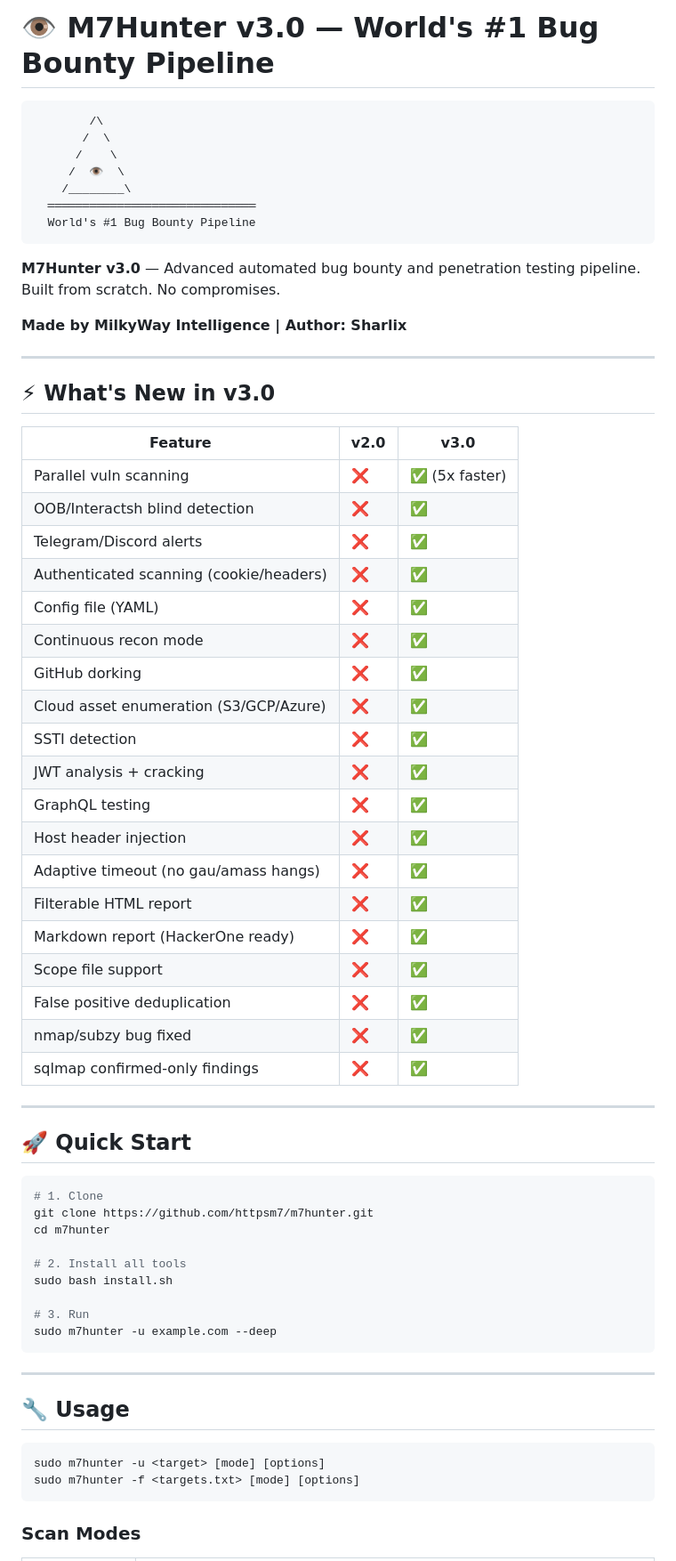
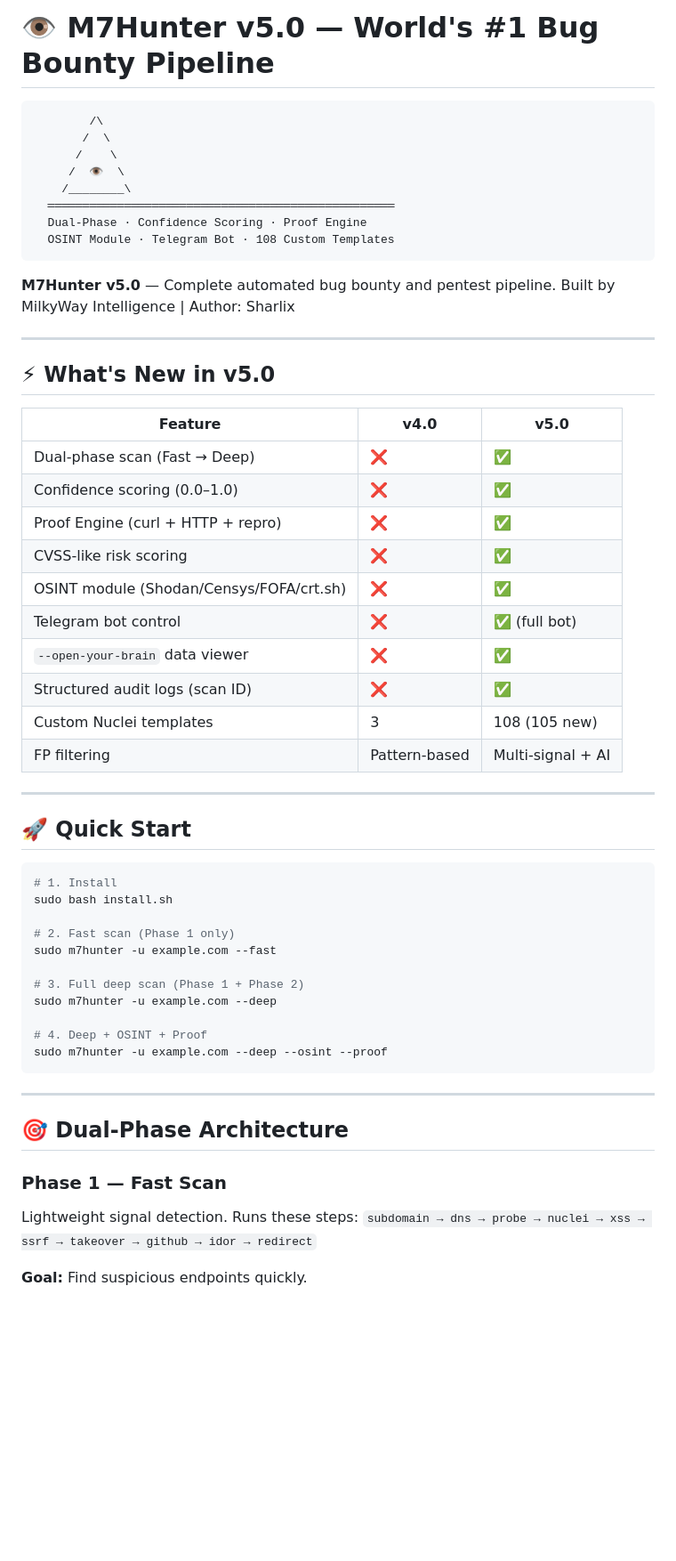
Before and after one commit to httpsm7/m7hunter, a Markdown page: README.md, the part around one of its changes. Shown at 89% size. Drawn GitHub-style; blank space fills up the shorter version.

Commit message:
Revise README for M7Hunter v5.0 updates
Updated README for M7Hunter to reflect version 5.0 changes, including new features, installation instructions, and usage details.

````diff
--- a/README.md
+++ b/README.md
@@ -1,4 +1,4 @@
-# 👁 M7Hunter v3.0 — World's #1 Bug Bounty Pipeline
+# 👁 M7Hunter v5.0 — World's #1 Bug Bounty Pipeline
 
 ```
         /\
@@ -6,65 +6,56 @@
       /    \
      /  👁  \
     /________\
-  ══════════════════════════════
-  World's #1 Bug Bounty Pipeline
+  ══════════════════════════════════════════════════
+  Dual-Phase · Confidence Scoring · Proof Engine
+  OSINT Module · Telegram Bot · 108 Custom Templates
 ```
 
-**M7Hunter v3.0** — Advanced automated bug bounty and penetration testing pipeline.
-Built from scratch. No compromises.
-
-**Made by MilkyWay Intelligence | Author: Sharlix**
+**M7Hunter v5.0** — Complete automated bug bounty and pentest pipeline.
+Built by MilkyWay Intelligence | Author: Sharlix
 
 ---
 
-## ⚡ What's New in v3.0
+## ⚡ What's New in v5.0
 
-| Feature | v2.0 | v3.0 |
+| Feature | v4.0 | v5.0 |
 |---------|------|------|
-| Parallel vuln scanning | ❌ | ✅ (5x faster) |
-| OOB/Interactsh blind detection | ❌ | ✅ |
-| Telegram/Discord alerts | ❌ | ✅ |
-| Authenticated scanning (cookie/headers) | ❌ | ✅ |
-| Config file (YAML) | ❌ | ✅ |
-| Continuous recon mode | ❌ | ✅ |
-| GitHub dorking | ❌ | ✅ |
-| Cloud asset enumeration (S3/GCP/Azure) | ❌ | ✅ |
-| SSTI detection | ❌ | ✅ |
-| JWT analysis + cracking | ❌ | ✅ |
-| GraphQL testing | ❌ | ✅ |
-| Host header injection | ❌ | ✅ |
-| Adaptive timeout (no gau/amass hangs) | ❌ | ✅ |
-| Filterable HTML report | ❌ | ✅ |
-| Markdown report (HackerOne ready) | ❌ | ✅ |
-| Scope file support | ❌ | ✅ |
-| False positive deduplication | ❌ | ✅ |
-| nmap/subzy bug fixed | ❌ | ✅ |
-| sqlmap confirmed-only findings | ❌ | ✅ |
+| Dual-phase scan (Fast → Deep) | ❌ | ✅ |
+| Confidence scoring (0.0–1.0) | ❌ | ✅ |
+| Proof Engine (curl + HTTP + repro) | ❌ | ✅ |
+| CVSS-like risk scoring | ❌ | ✅ |
+| OSINT module (Shodan/Censys/FOFA/crt.sh) | ❌ | ✅ |
+| Telegram bot control | ❌ | ✅ (full bot) |
+| `--open-your-brain` data viewer | ❌ | ✅ |
+| Structured audit logs (scan ID) | ❌ | ✅ |
+| Custom Nuclei templates | 3 | 108 (105 new) |
+| FP filtering | Pattern-based | Multi-signal + AI |
 
 ---
 
 ## 🚀 Quick Start
 
 ```bash
-# 1. Clone
-git clone https://github.com/httpsm7/m7hunter.git
-cd m7hunter
-
-# 2. Install all tools
+# 1. Install
 sudo bash install.sh
 
-# 3. Run
+# 2. Fast scan (Phase 1 only)
+sudo m7hunter -u example.com --fast
+
+# 3. Full deep scan (Phase 1 + Phase 2)
 sudo m7hunter -u example.com --deep
+
+# 4. Deep + OSINT + Proof
+sudo m7hunter -u example.com --deep --osint --proof
 ```
 
 ---
 
-## 🔧 Usage
+## 🎯 Dual-Phase Architecture
 
-```
-sudo m7hunter -u <target> [mode] [options]
-sudo m7hunter -f <targets.txt> [mode] [options]
-```
+### Phase 1 — Fast Scan
+Lightweight signal detection. Runs these steps:
+`subdomain → dns → probe → nuclei → xss → ssrf → takeover → github → idor → redirect`
 
-### Scan Modes
+**Goal:** Find suspicious endpoints quickly.
 
````
Also changed, not shown: other parts of README.md (+206 -131 lines).
